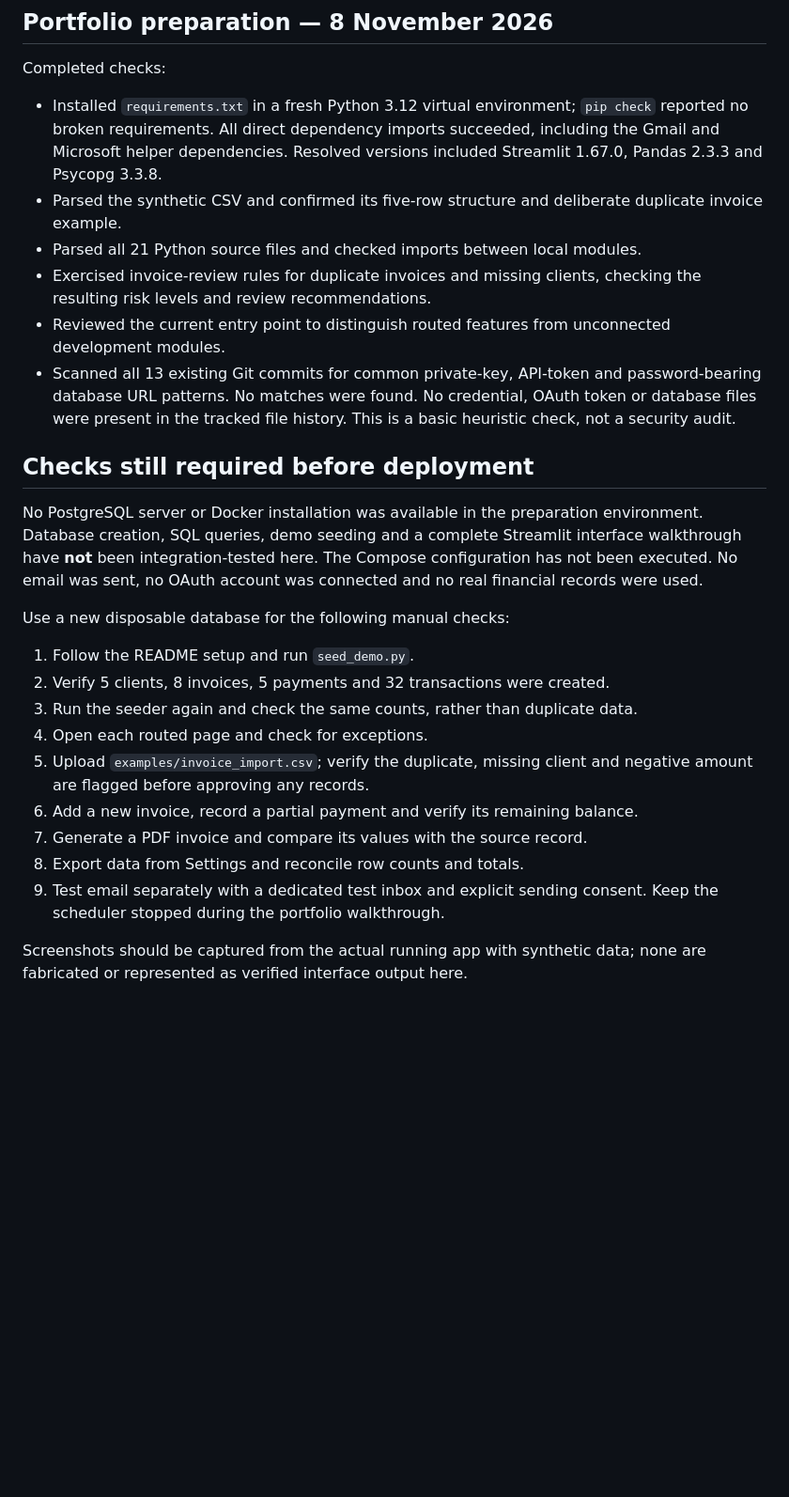
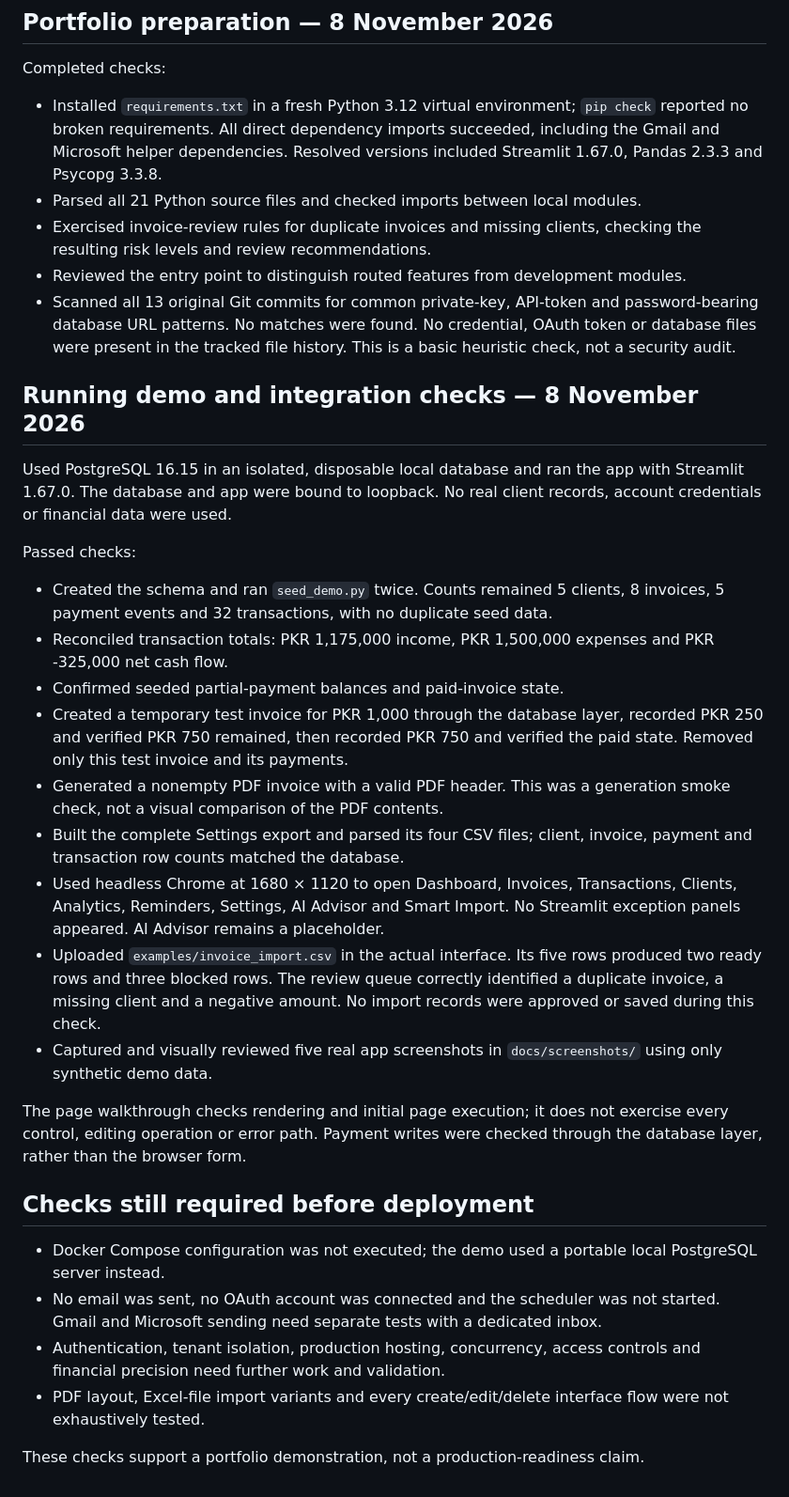
Before and after one commit to rimshahmmalik-commits/finance-assistant, a Markdown page: docs/VERIFICATION.md, the part around the change. Shown at 94% size. Drawn GitHub-style; blank space fills up the shorter version.

```diff
--- a/docs/VERIFICATION.md
+++ b/docs/VERIFICATION.md
@@ -8,39 +8,58 @@ Completed checks:
   `pip check` reported no broken requirements. All direct dependency imports
   succeeded, including the Gmail and Microsoft helper dependencies.
   Resolved versions included Streamlit 1.67.0, Pandas 2.3.3 and Psycopg 3.3.8.
-- Parsed the synthetic CSV and confirmed its five-row structure and deliberate
-  duplicate invoice example.
 - Parsed all 21 Python source files and checked imports between local modules.
 - Exercised invoice-review rules for duplicate invoices and missing clients,
   checking the resulting risk levels and review recommendations.
-- Reviewed the current entry point to distinguish routed features from
-  unconnected development modules.
-- Scanned all 13 existing Git commits for common private-key, API-token and
+- Reviewed the entry point to distinguish routed features from development modules.
+- Scanned all 13 original Git commits for common private-key, API-token and
   password-bearing database URL patterns. No matches were found. No credential,
   OAuth token or database files were present in the tracked file history.
   This is a basic heuristic check, not a security audit.
 
+## Running demo and integration checks — 8 November 2026
+
+Used PostgreSQL 16.15 in an isolated, disposable local database and ran the app
+with Streamlit 1.67.0. The database and app were bound to loopback. No real client
+records, account credentials or financial data were used.
+
+Passed checks:
+
+- Created the schema and ran `seed_demo.py` twice. Counts remained 5 clients,
+  8 invoices, 5 payment events and 32 transactions, with no duplicate seed data.
+- Reconciled transaction totals: PKR 1,175,000 income, PKR 1,500,000 expenses
+  and PKR -325,000 net cash flow.
+- Confirmed seeded partial-payment balances and paid-invoice state.
+- Created a temporary test invoice for PKR 1,000 through the database layer,
+  recorded PKR 250 and verified PKR 750 remained, then recorded PKR 750 and
+  verified the paid state. Removed only this test invoice and its payments.
+- Generated a nonempty PDF invoice with a valid PDF header. This was a
+  generation smoke check, not a visual comparison of the PDF contents.
+- Built the complete Settings export and parsed its four CSV files; client,
+  invoice, payment and transaction row counts matched the database.
+- Used headless Chrome at 1680 × 1120 to open Dashboard, Invoices, Transactions,
+  Clients, Analytics, Reminders, Settings, AI Advisor and Smart Import. No
+  Streamlit exception panels appeared. AI Advisor remains a placeholder.
+- Uploaded `examples/invoice_import.csv` in the actual interface. Its five rows
+  produced two ready rows and three blocked rows. The review queue correctly
+  identified a duplicate invoice, a missing client and a negative amount.
+  No import records were approved or saved during this check.
+- Captured and visually reviewed five real app screenshots in
+  `docs/screenshots/` using only synthetic demo data.
+
+The page walkthrough checks rendering and initial page execution; it does not
+exercise every control, editing operation or error path. Payment writes were
+checked through the database layer, rather than the browser form.
+
 ## Checks still required before deployment
 
-No PostgreSQL server or Docker installation was available in the preparation
-environment. Database creation, SQL queries, demo seeding and a complete
-Streamlit interface walkthrough have **not** been integration-tested here.
-The Compose configuration has not been executed. No email was sent, no OAuth
-account was connected and no real financial records were used.
+- Docker Compose configuration was not executed; the demo used a portable local
+  PostgreSQL server instead.
+- No email was sent, no OAuth account was connected and the scheduler was not
+  started. Gmail and Microsoft sending need separate tests with a dedicated inbox.
+- Authentication, tenant isolation, production hosting, concurrency, access
+  controls and financial precision need further work and validation.
+- PDF layout, Excel-file import variants and every create/edit/delete interface
+  flow were not exhaustively tested.
 
-Use a new disposable database for the following manual checks:
-
-1. Follow the README setup and run `seed_demo.py`.
-2. Verify 5 clients, 8 invoices, 5 payments and 32 transactions were created.
-3. Run the seeder again and check the same counts, rather than duplicate data.
-4. Open each routed page and check for exceptions.
-5. Upload `examples/invoice_import.csv`; verify the duplicate, missing client
-   and negative amount are flagged before approving any records.
-6. Add a new invoice, record a partial payment and verify its remaining balance.
-7. Generate a PDF invoice and compare its values with the source record.
-8. Export data from Settings and reconcile row counts and totals.
-9. Test email separately with a dedicated test inbox and explicit sending
-   consent. Keep the scheduler stopped during the portfolio walkthrough.
-
-Screenshots should be captured from the actual running app with synthetic data;
-none are fabricated or represented as verified interface output here.
+These checks support a portfolio demonstration, not a production-readiness claim.
```
Also changed, not shown: README.md (+37 -2 lines), docs/screenshots/analytics.png (added), docs/screenshots/dashboard.png (added), docs/screenshots/invoices.png (added), docs/screenshots/smart-import.png (added), docs/screenshots/transactions.png (added).
